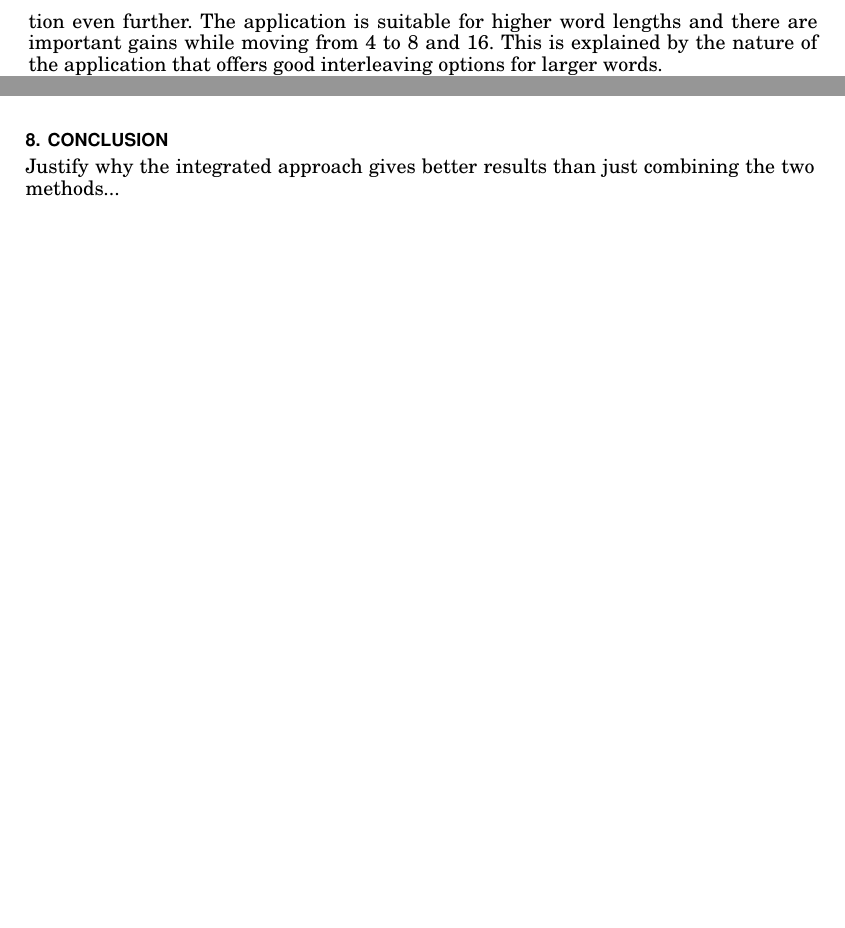
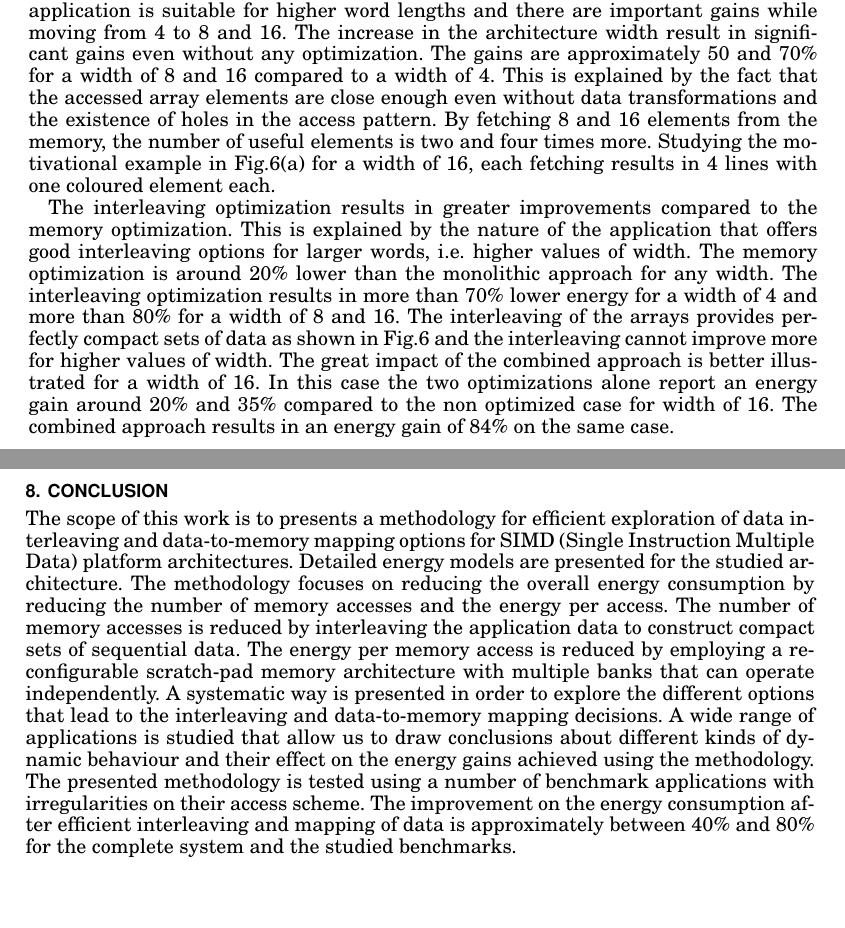
Before and after one commit to IasonF/Interleaving, a LaTeX paper (LayoutStorageOpt.tex): two parts of pages 14 and 15 of 17 before the commit and two parts of pages 14 and 17 of 18 after it, joined at a grey line, cut so that both start at the same text, the shorter picture padded with empty space. Compiled offline with pdfLaTeX.

Commit message:
"Final" sent to all
To Do:
-Polishing result section

```diff
--- a/LayoutStorageOpt.tex
+++ b/LayoutStorageOpt.tex
@@ -553,7 +559,22 @@ The application code is perfectly suitable for interleaving as discussed in Sec.
 Thus the interleaving exploration has a greater impact that the memory size optimization.
 However, the integrated approach optimizes the energy consumption even further.
 The application is suitable for higher word lengths and there are important gains while moving from 4 to 8 and 16.
-This is explained by the nature of the application that offers good interleaving options for larger words.
+The increase in the architecture width result in significant gains even without any optimization.
+The gains are approximately 50 and 70\% for a width of 8 and 16 compared to a width of 4.
+This is explained by the fact that the accessed array elements are close enough even without data transformations and the existence of holes in the access pattern.
+By fetching 8 and 16 elements from the memory, the number of useful elements is two and four times more.
+Studying the motivational example in Fig.\ref{fig:example}(a) for a width of 16, each fetching results in 4 lines with one coloured element each.
+
+The interleaving optimization results in greater improvements compared to the memory optimization.
+This is explained by the nature of the application that offers good interleaving options for larger words, i.e. higher values of width.
+The memory optimization is around 20\% lower than the monolithic approach for any width.
+The interleaving optimization results in more than 70\% lower energy for a width of 4 and more than 80\% for a width of 8 and 16.
+The interleaving of the arrays provides perfectly compact sets of data as shown in Fig.\ref{fig:example} and the interleaving cannot improve more for higher values of width.
+The great impact of the combined approach is better illustrated for a width of 16.
+In this case the two optimizations alone report an energy gain around 20\% and 35\% compared to the non optimized case for width of 16.
+The combined approach results in an energy gain of 84\% on the same case.
+
+\subsection{SOR Benchmark}
 
 \begin{figure}
 \centering
@@ -602,7 +628,16 @@ This is explained by the nature of the application...
 \section{Conclusion}
 \label{sec:conclusion}
 
-Justify why the integrated approach gives better results than just combining the two methods...
+The scope of this work is to presents a methodology for efficient exploration of data interleaving and data-to-memory mapping options for SIMD (Single Instruction Multiple Data) platform architectures.
+Detailed energy models are presented for the studied architecture.
+The methodology focuses on reducing the overall energy consumption by reducing the number of memory accesses and the energy per access.
+The number of memory accesses is reduced by interleaving the application data to construct compact sets of sequential data.
+The energy per memory access is reduced by employing a reconfigurable scratch-pad memory architecture with multiple banks that can operate independently.
+A systematic way is presented in order to explore the different options that lead to the interleaving and data-to-memory mapping decisions.
+A wide range of applications is studied that allow us to draw conclusions about different kinds of dynamic behaviour and their effect on the energy gains achieved using the methodology.
+The presented methodology is tested using a number of benchmark applications with irregularities on their access scheme.
+The improvement on the energy consumption after efficient interleaving and mapping of data is approximately between 40\% and 80\% for the complete system and the studied benchmarks.
+
 % Bibliography
 \bibliographystyle{ACM-Reference-Format-Journals}
 \bibliography{reference}
```
Also changed, not shown: LayoutStorageOpt.bbl, LayoutStorageOpt.pdf, LayoutStorageOpt.tex (21 more changed lines), 4 other files.
